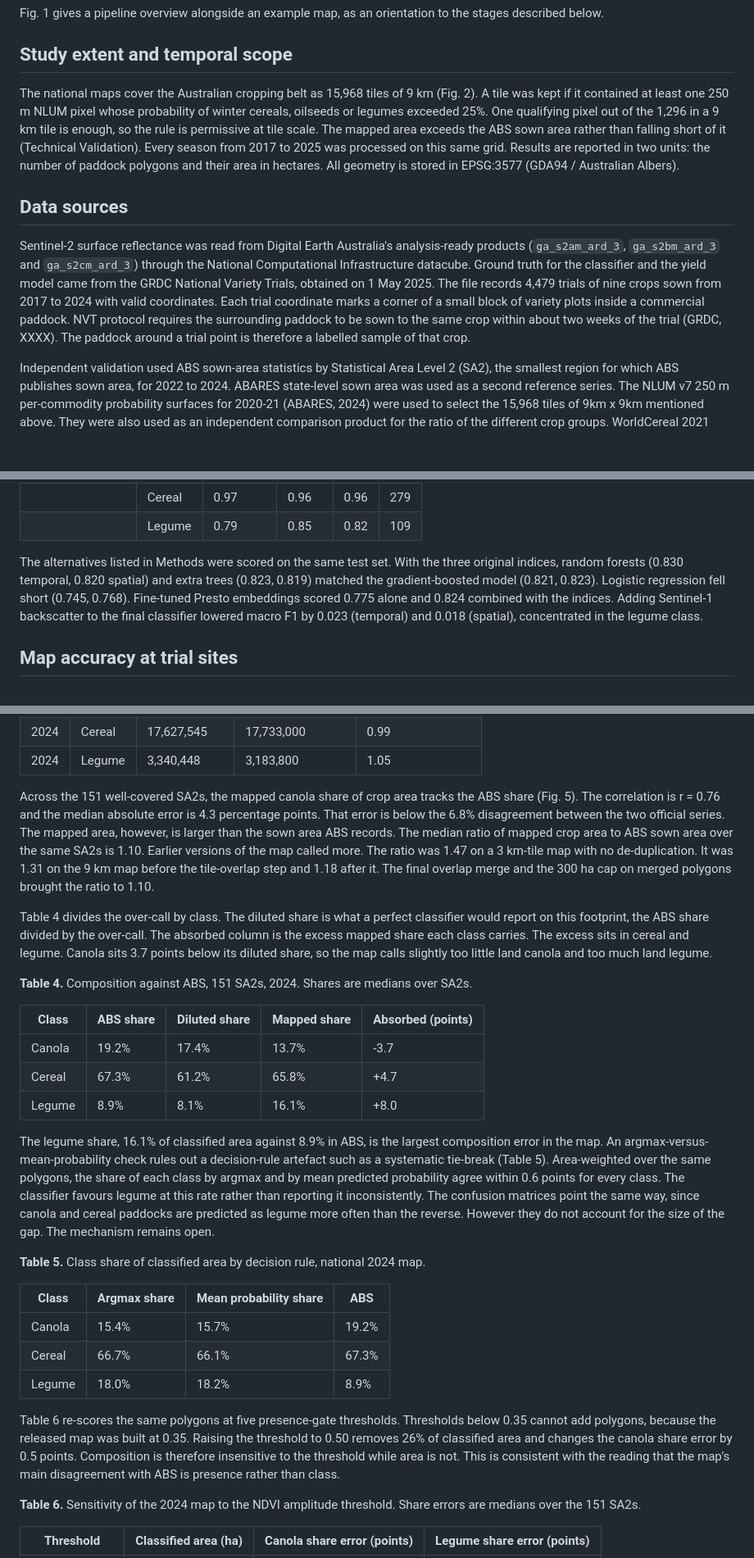
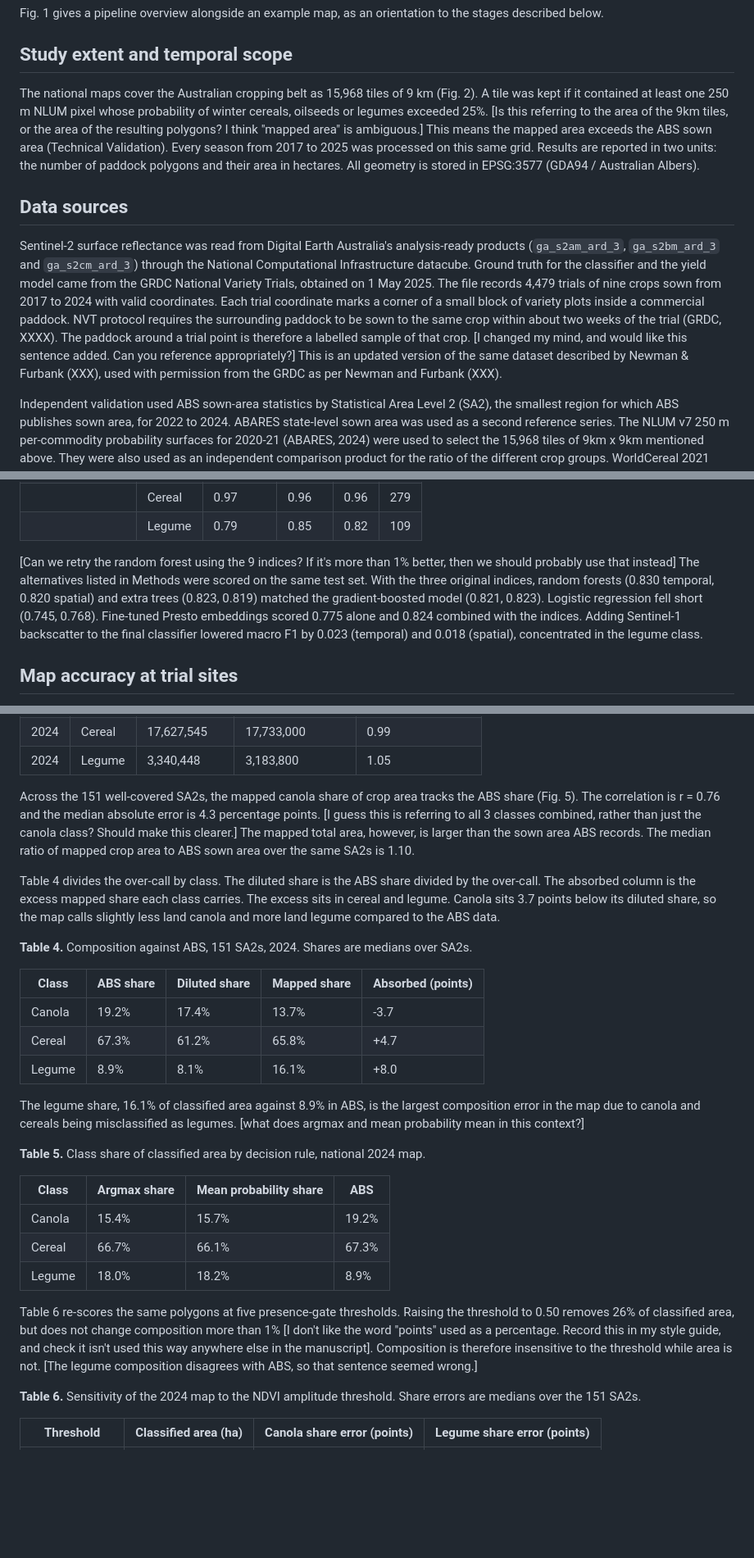
Before and after one commit to ChristopherBradley/paddock-species, a Markdown page: output/manuscript_scidata/MANUSCRIPT_DRAFT.md, 3 parts joined by grey strips. Shown at 82% size. Drawn GitHub-style; blank space fills up the shorter version.

```diff
--- a/output/manuscript_scidata/MANUSCRIPT_DRAFT.md
+++ b/output/manuscript_scidata/MANUSCRIPT_DRAFT.md
@@ -34,11 +34,11 @@ Fig. 1 gives a pipeline overview alongside an example map, as an orientation to
 
 ## Study extent and temporal scope
 
-The national maps cover the Australian cropping belt as 15,968 tiles of 9 km (Fig. 2). A tile was kept if it contained at least one 250 m NLUM pixel whose probability of winter cereals, oilseeds or legumes exceeded 25%. One qualifying pixel out of the 1,296 in a 9 km tile is enough, so the rule is permissive at tile scale. The mapped area exceeds the ABS sown area rather than falling short of it (Technical Validation). Every season from 2017 to 2025 was processed on this same grid. Results are reported in two units: the number of paddock polygons and their area in hectares. All geometry is stored in EPSG:3577 (GDA94 / Australian Albers).
+The national maps cover the Australian cropping belt as 15,968 tiles of 9 km (Fig. 2). A tile was kept if it contained at least one 250 m NLUM pixel whose probability of winter cereals, oilseeds or legumes exceeded 25%. [Is this referring to the area of the 9km tiles, or the area of the resulting polygons? I think "mapped area" is ambiguous.] This means the mapped area exceeds the ABS sown area (Technical Validation). Every season from 2017 to 2025 was processed on this same grid. Results are reported in two units: the number of paddock polygons and their area in hectares. All geometry is stored in EPSG:3577 (GDA94 / Australian Albers).
 
 ## Data sources
 
-Sentinel-2 surface reflectance was read from Digital Earth Australia's analysis-ready products (`ga_s2am_ard_3`, `ga_s2bm_ard_3` and `ga_s2cm_ard_3`) through the National Computational Infrastructure datacube. Ground truth for the classifier and the yield model came from the GRDC National Variety Trials, obtained on 1 May 2025. The file records 4,479 trials of nine crops sown from 2017 to 2024 with valid coordinates. Each trial coordinate marks a corner of a small block of variety plots inside a commercial paddock. NVT protocol requires the surrounding paddock to be sown to the same crop within about two weeks of the trial (GRDC, XXXX). The paddock around a trial point is therefore a labelled sample of that crop.
+Sentinel-2 surface reflectance was read from Digital Earth Australia's analysis-ready products (`ga_s2am_ard_3`, `ga_s2bm_ard_3` and `ga_s2cm_ard_3`) through the National Computational Infrastructure datacube. Ground truth for the classifier and the yield model came from the GRDC National Variety Trials, obtained on 1 May 2025. The file records 4,479 trials of nine crops sown from 2017 to 2024 with valid coordinates. Each trial coordinate marks a corner of a small block of variety plots inside a commercial paddock. NVT protocol requires the surrounding paddock to be sown to the same crop within about two weeks of the trial (GRDC, XXXX). The paddock around a trial point is therefore a labelled sample of that crop. [I changed my mind, and would like this sentence added. Can you reference appropriately?] This is an updated version of the same dataset described by Newman & Furbank (XXX), used with permission from the GRDC as per Newman and Furbank (XXX).
 
 Independent validation used ABS sown-area statistics by Statistical Area Level 2 (SA2), the smallest region for which ABS publishes sown area, for 2022 to 2024. ABARES state-level sown area was used as a second reference series. The NLUM v7 250 m per-commodity probability surfaces for 2020-21 (ABARES, 2024) were used to select the 15,968 tiles of 9km x 9km mentioned above. They were also used as an independent comparison product for the ratio of the different crop groups. WorldCereal 2021 v100 (Van Tricht et al., 2023) was used as a fourth comparison product.
 
@@ -154,7 +154,7 @@ The classifier reaches a macro F1 of 0.890 under temporal transfer and 0.892 und
 | | Cereal | 0.97 | 0.96 | 0.96 | 279 |
 | | Legume | 0.79 | 0.85 | 0.82 | 109 |
 
-The alternatives listed in Methods were scored on the same test set. With the three original indices, random forests (0.830 temporal, 0.820 spatial) and extra trees (0.823, 0.819) matched the gradient-boosted model (0.821, 0.823). Logistic regression fell short (0.745, 0.768). Fine-tuned Presto embeddings scored 0.775 alone and 0.824 combined with the indices. Adding Sentinel-1 backscatter to the final classifier lowered macro F1 by 0.023 (temporal) and 0.018 (spatial), concentrated in the legume class.
+[Can we retry the random forest using the 9 indices? If it's more than 1% better, then we should probably use that instead] The alternatives listed in Methods were scored on the same test set. With the three original indices, random forests (0.830 temporal, 0.820 spatial) and extra trees (0.823, 0.819) matched the gradient-boosted model (0.821, 0.823). Logistic regression fell short (0.745, 0.768). Fine-tuned Presto embeddings scored 0.775 alone and 0.824 combined with the indices. Adding Sentinel-1 backscatter to the final classifier lowered macro F1 by 0.023 (temporal) and 0.018 (spatial), concentrated in the legume class.
 
 ## Map accuracy at trial sites
 
@@ -178,9 +178,9 @@ Neither ABS nor ABARES is ground truth. The two agencies' national sown-area fig
 | 2024 | Cereal | 17,627,545 | 17,733,000 | 0.99 |
 | 2024 | Legume | 3,340,448 | 3,183,800 | 1.05 |
 
-Across the 151 well-covered SA2s, the mapped canola share of crop area tracks the ABS share (Fig. 5). The correlation is r = 0.76 and the median absolute error is 4.3 percentage points. That error is below the 6.8% disagreement between the two official series. The mapped area, however, is larger than the sown area ABS records. The median ratio of mapped crop area to ABS sown area over the same SA2s is 1.10. Earlier versions of the map called more. The ratio was 1.47 on a 3 km-tile map with no de-duplication. It was 1.31 on the 9 km map before the tile-overlap step and 1.18 after it. The final overlap merge and the 300 ha cap on merged polygons brought the ratio to 1.10.
+Across the 151 well-covered SA2s, the mapped canola share of crop area tracks the ABS share (Fig. 5). The correlation is r = 0.76 and the median absolute error is 4.3 percentage points. [I guess this is referring to all 3 classes combined, rather than just the canola class? Should make this clearer.] The mapped total area, however, is larger than the sown area ABS records. The median ratio of mapped crop area to ABS sown area over the same SA2s is 1.10.
 
-Table 4 divides the over-call by class. The diluted share is what a perfect classifier would report on this footprint, the ABS share divided by the over-call. The absorbed column is the excess mapped share each class carries. The excess sits in cereal and legume. Canola sits 3.7 points below its diluted share, so the map calls slightly too little land canola and too much land legume.
+Table 4 divides the over-call by class. The diluted share is the ABS share divided by the over-call. The absorbed column is the excess mapped share each class carries. The excess sits in cereal and legume. Canola sits 3.7 points below its diluted share, so the map calls slightly less land canola and more land legume compared to the ABS data.
 
 **Table 4.** Composition against ABS, 151 SA2s, 2024. Shares are medians over SA2s.
 
@@ -190,7 +190,7 @@ Table 4 divides the over-call by class. The diluted share is what a perfect clas
 | Cereal | 67.3% | 61.2% | 65.8% | +4.7 |
 | Legume | 8.9% | 8.1% | 16.1% | +8.0 |
 
-The legume share, 16.1% of classified area against 8.9% in ABS, is the largest composition error in the map. An argmax-versus-mean-probability check rules out a decision-rule artefact such as a systematic tie-break (Table 5). Area-weighted over the same polygons, the share of each class by argmax and by mean predicted probability agree within 0.6 points for every class. The classifier favours legume at this rate rather than reporting it inconsistently. The confusion matrices point the same way, since canola and cereal paddocks are predicted as legume more often than the reverse. However they do not account for the size of the gap. The mechanism remains open.
+The legume share, 16.1% of classified area against 8.9% in ABS, is the largest composition error in the map due to canola and cereals being misclassified as legumes. [what does argmax and mean probability mean in this context?]
 
 **Table 5.** Class share of classified area by decision rule, national 2024 map.
 
@@ -200,7 +200,7 @@ The legume share, 16.1% of classified area against 8.9% in ABS, is the largest c
 | Cereal | 66.7% | 66.1% | 67.3% |
 | Legume | 18.0% | 18.2% | 8.9% |
 
-Table 6 re-scores the same polygons at five presence-gate thresholds. Thresholds below 0.35 cannot add polygons, because the released map was built at 0.35. Raising the threshold to 0.50 removes 26% of classified area and changes the canola share error by 0.5 points. Composition is therefore insensitive to the threshold while area is not. This is consistent with the reading that the map's main disagreement with ABS is presence rather than class.
+Table 6 re-scores the same polygons at five presence-gate thresholds. Raising the threshold to 0.50 removes 26% of classified area, but does not change composition more than 1% [I don't like the word "points" used as a percentage. Record this in my style guide, and check it isn't used this way anywhere else in the manuscript]. Composition is therefore insensitive to the threshold while area is not. [The legume composition disagrees with ABS, so that sentence seemed wrong.]
 
 **Table 6.** Sensitivity of the 2024 map to the NDVI amplitude threshold. Share errors are medians over the 151 SA2s.
 
```
Also changed, not shown: other parts of output/manuscript_scidata/MANUSCRIPT_DRAFT.md (+15 -15 lines).
